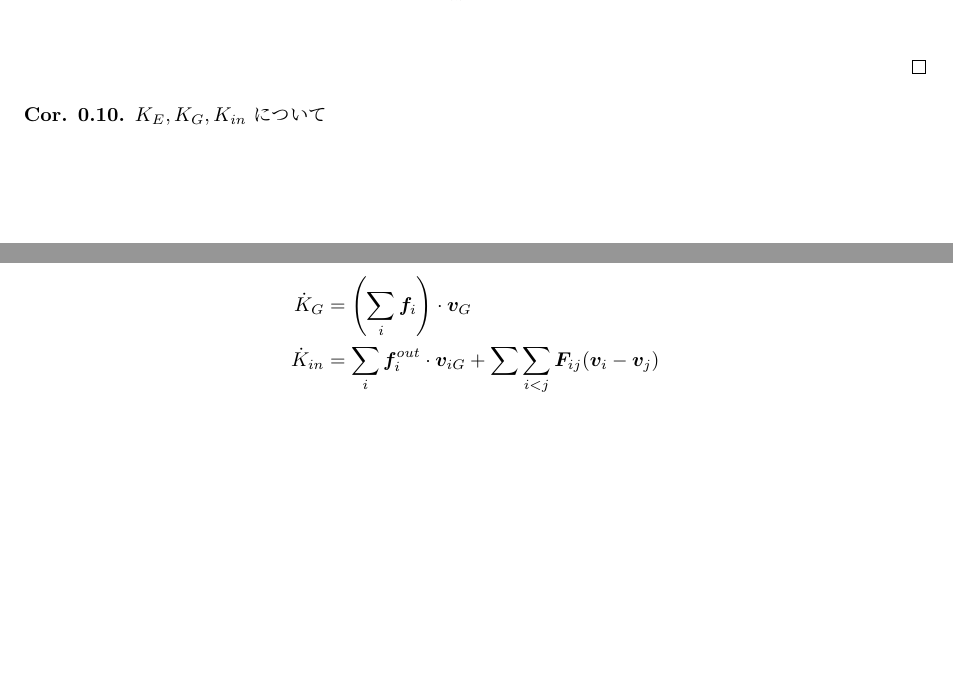
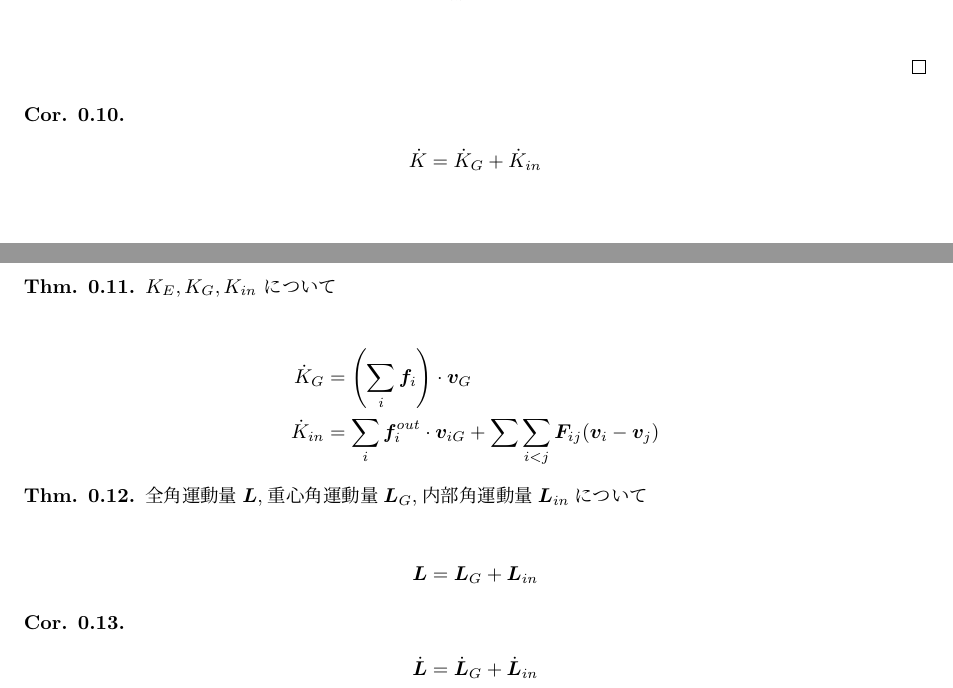
Before and after one commit to aacco/PhysicsNote, a LaTeX document (mechanics/equation_of_motion.tex): two parts of pages 3 and 4 of 4, joined at a grey line, cut so that both start at the same text, the shorter picture padded with empty space. Compiled offline with upLaTeX and dvipdfmx.

Commit message:
add /mechanics/equation_of_motion.tex thm0.12, cor0.13

```diff
--- a/mechanics/equation_of_motion.tex
+++ b/mechanics/equation_of_motion.tex
@@ -151,11 +151,30 @@ $$
 \end{proof}
 
 \begin{cor}
+\begin{align*}
+\dot{K} = \dot{K}_G + \dot{K}_{in}
+\end{align*}
+\end{cor}
+
+\begin{theo}
 $K_E, K_G, K_{in}$ について \\
 \begin{align*}
 \dot{K}_G &= \left( \sum_i \bm{f}_i \right) \cdot \bm{v}_G \\
 \dot{K}_{in} &= \sum_i \bm{f}^{out}_i \cdot \bm{v}_{iG} + \sum\sum_{i<j} \bm{F}_{ij} (\bm{v}_i - \bm{v}_j)
 \end{align*}
+\end{theo}
+
+\begin{theo}
+全角運動量$\bm{L}$,重心角運動量$\bm{L}_G$,内部角運動量$\bm{L}_{in}$について \\
+\begin{align*}
+\bm{L} = \bm{L}_G + \bm{L}_{in}
+\end{align*}
+\end{theo}
+
+\begin{cor}
+\begin{align*}
+\dot{\bm{L}} = \dot{\bm{L}}_G + \dot{\bm{L}}_{in}
+\end{align*}
 \end{cor}
 
 \end{document}
```
Also changed, not shown: README.md, mechanics/equation_of_motion.pdf, 2 other files.
